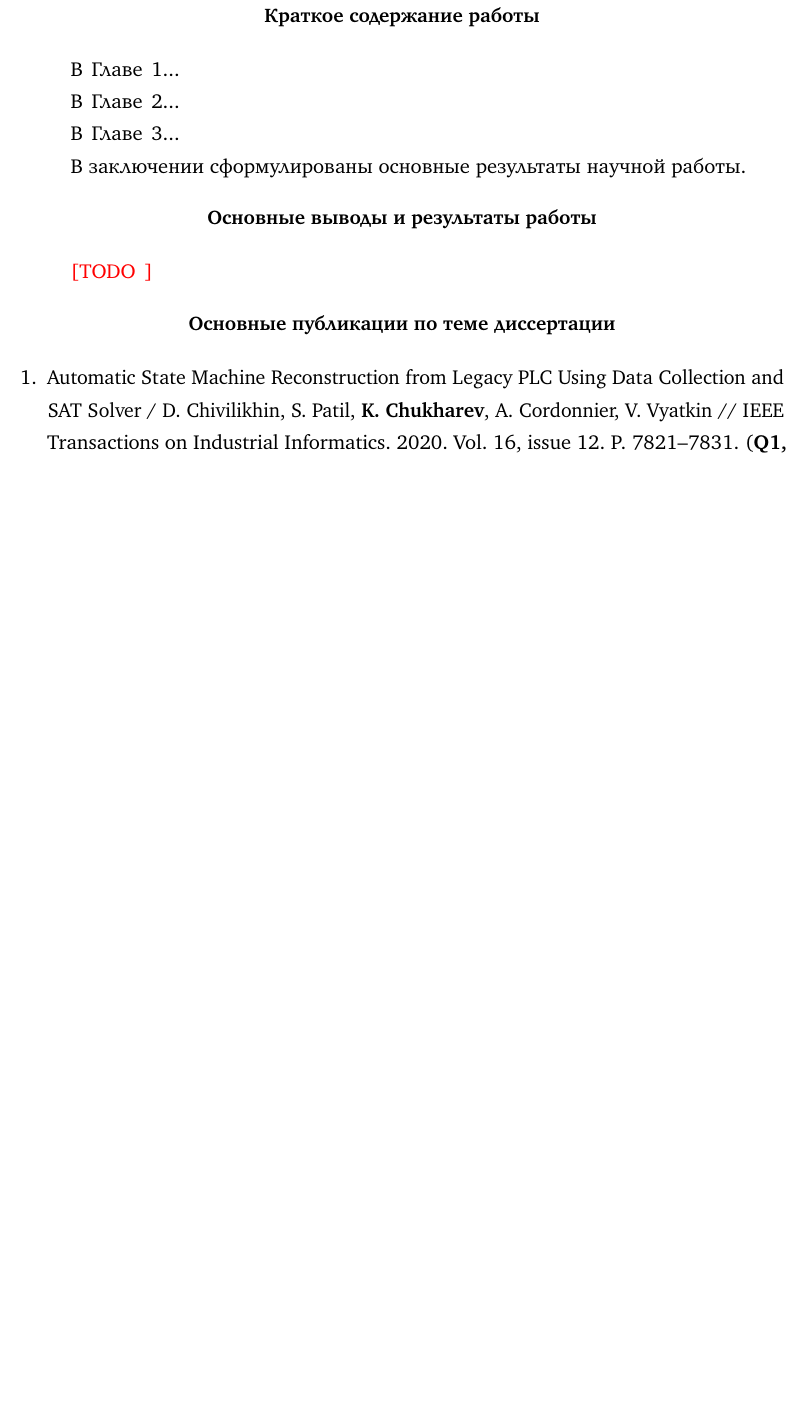
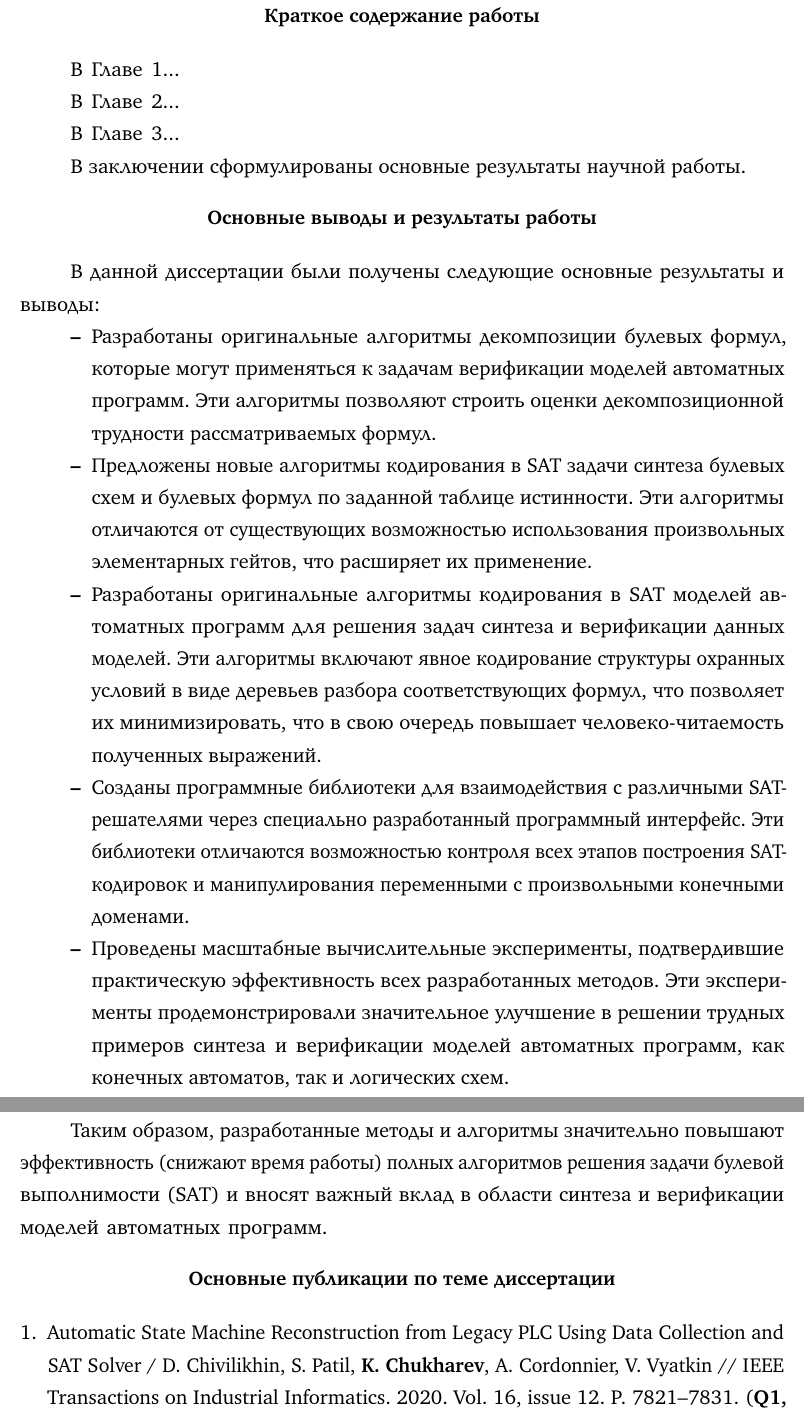
Before and after one commit to Lipen/thesis, a LaTeX book (synopsis.tex, which reads Dissertation/syn_ru.tex): part of page 8 of 9 before the commit and two parts of pages 8 and 9 of 10 after it, the two joined at a grey line, cut so that both start at the same text, the shorter picture padded with empty space. Compiled offline with pdfLaTeX; a LaTeX package or settings file that is missing is left out.

Commit message:
Add brief results

```diff
--- a/Dissertation/syn_ru.tex
+++ b/Dissertation/syn_ru.tex
@@ -33,7 +33,22 @@
 
 \section*{Основные выводы и результаты работы}
 
-\todo{}
+% В данной диссертации были разработаны и исследованы оригинальные методы и алгоритмы декомпозиции булевых формул для решения задачи булевой выполнимости (SAT), направленные на повышение эффективности синтеза и верификации моделей автоматных программ. В ходе исследования предложены новые алгоритмы кодирования SAT для задач синтеза конечно-автоматных моделей и булевых схем, которые позволяют учитывать структуру охранных условий и использовать произвольные элементарные гейты. Также разработаны методы оценивания декомпозиционной трудности булевых формул с учетом специфики исходных задач, что способствует уменьшению дисперсии времени решения подзадач. Практическая эффективность предложенных методов подтверждена масштабными вычислительными экспериментами на сложных примерах синтеза и верификации автоматных программ. В рамках работы были созданы программные библиотеки для взаимодействия с SAT-решателями, обеспечивающие гибкость и контроль на всех этапах построения SAT-кодировок. Эти результаты вносят значительный вклад в область синтеза и верификации моделей автоматных программ, предлагая новые подходы и инструменты для решения сложных вычислительных задач.
+
+В данной диссертации были получены следующие основные результаты и выводы:
+\begin{itemize}[beginpenalty=10000]
+    \item Разработаны оригинальные алгоритмы декомпозиции булевых формул, которые могут применяться к задачам верификации моделей автоматных программ. Эти алгоритмы позволяют строить оценки декомпозиционной трудности рассматриваемых формул.
+
+    \item Предложены новые алгоритмы кодирования в SAT задачи синтеза булевых схем и булевых формул по заданной таблице истинности. Эти алгоритмы отличаются от существующих возможностью использования произвольных элементарных гейтов, что расширяет их применение.
+
+    \item Разработаны оригинальные алгоритмы кодирования в SAT моделей автоматных программ для решения задач синтеза и верификации данных моделей. Эти алгоритмы включают явное кодирование структуры охранных условий в виде деревьев разбора соответствующих формул, что позволяет их минимизировать, что в свою очередь повышает человеко-читаемость полученных выражений.
+
+    \item Созданы программные библиотеки для взаимодействия с различными SAT-решателями через специально разработанный программный интерфейс. Эти библиотеки отличаются возможностью контроля всех этапов построения SAT-кодировок и манипулирования переменными с произвольными конечными доменами.
+
+    \item Проведены масштабные вычислительные эксперименты, подтвердившие практическую эффективность всех разработанных методов. Эти эксперименты продемонстрировали значительное улучшение в решении трудных примеров синтеза и верификации моделей автоматных программ, как конечных автоматов, так и логических схем.
+\end{itemize}
+
+Таким образом, разработанные методы и алгоритмы значительно повышают эффективность (снижают время работы) полных алгоритмов решения задачи булевой выполнимости (SAT) и вносят важный вклад в области синтеза и верификации моделей автоматных программ.
 
 
 \section*{Основные публикации по теме диссертации}
```
